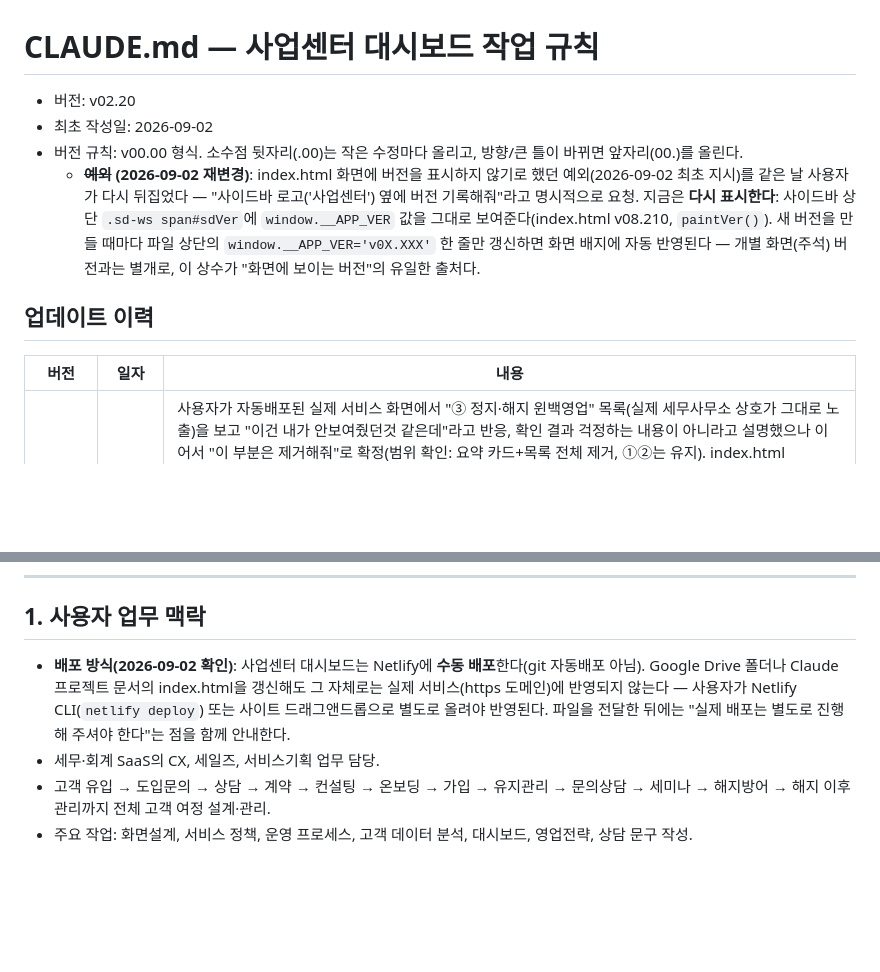
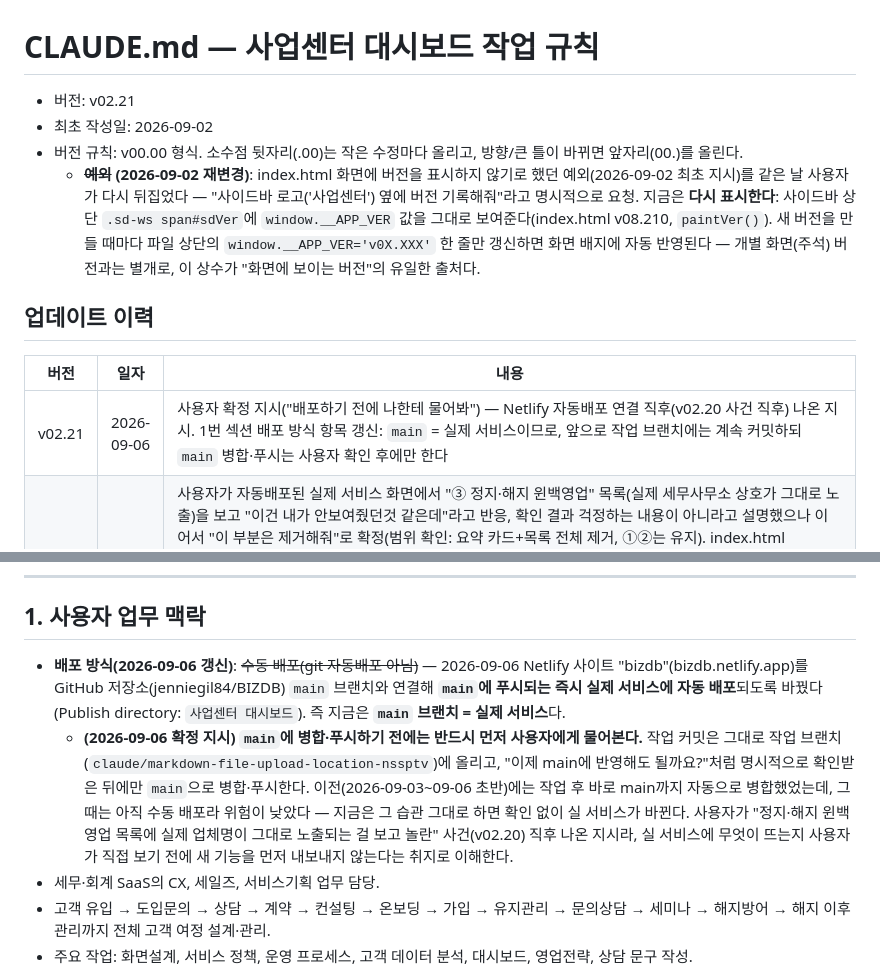
Before and after one commit to jenniegil84/BIZDB, a Markdown page: 사업센터 대시보드/CLAUDE.md, 2 parts joined by grey strips. Drawn GitHub-style; blank space fills up the shorter version.

Commit message:
docs: main 병합 전 사용자 확인 필수 규칙 추가 (Netlify 자동배포 연결에 따른 정책)
Co-Authored-By: Claude Sonnet 5 <noreply@anthropic.com>
Claude-Session: https://claude.ai/code/session_01Hapc453Bs9qcDUHXTdsw5Q

```diff
--- a/사업센터 대시보드/CLAUDE.md
+++ b/사업센터 대시보드/CLAUDE.md
@@ -1,6 +1,6 @@
 # CLAUDE.md — 사업센터 대시보드 작업 규칙
 
-- 버전: v02.20
+- 버전: v02.21
 - 최초 작성일: 2026-09-02
 - 버전 규칙: v00.00 형식. 소수점 뒷자리(.00)는 작은 수정마다 올리고, 방향/큰 틀이 바뀌면 앞자리(00.)를 올린다.
   - **~~예외~~ (2026-09-02 재변경)**: index.html 화면에 버전을 표시하지 않기로 했던 예외(2026-09-02
@@ -14,6 +14,7 @@
 
 | 버전 | 일자 | 내용 |
 |---|---|---|
+| v02.21 | 2026-09-06 | 사용자 확정 지시("배포하기 전에 나한테 물어봐") — Netlify 자동배포 연결 직후(v02.20 사건 직후) 나온 지시. 1번 섹션 배포 방식 항목 갱신: `main` = 실제 서비스이므로, 앞으로 작업 브랜치에는 계속 커밋하되 `main` 병합·푸시는 사용자 확인 후에만 한다 |
 | v02.20 | 2026-09-06 | 사용자가 자동배포된 실제 서비스 화면에서 "③ 정지·해지 윈백영업" 목록(실제 세무사무소 상호가 그대로 노출)을 보고 "이건 내가 안보여줬던것 같은데"라고 반응, 확인 결과 걱정하는 내용이 아니라고 설명했으나 이어서 "이 부분은 제거해줘"로 확정(범위 확인: 요약 카드+목록 전체 제거, ①②는 유지). index.html v08.220에서 WINBACK 배열·winback* 함수 전부·board_winback 저장 연동(BOARD_STATE_MAP·MERGEABLE_KINDS·loadFromSupabase·schedulePersist·saveToSheet 5곳)을 전부 삭제, teamGoalsHtml을 2칸 그리드로 축소. 삭제 시점에 전 업체 처리 상태가 '미처리'(기본값)뿐이었어서 실사용 기록 유실 없음을 확인 후 삭제(20번 항목 원칙 — 대량 삭제 전 데이터 상태 확인). ①②·월별 목표 표(joinCountRange 등 공유 함수)는 그대로 유지, 17개 탭+week 전수 확인(오류 0건) |
 | v02.19 | 2026-09-06 | 사용자가 참고 이미지("월별 플러스 및 프로모션 가입 실적 현황")를 보여주며 요청 — 주간회의 "★ 팀 3대 목표" 아래에 연간 목표 대비 월별 실적 표 추가(index.html v08.219). 연간 목표(신규가입·개업성장패키지 가입)는 확정값이 아니라 팀이 월별로 직접 입력(board_montarget, board_budget과 같은 저장 방식 — 아직 3자 병합 아님). 실적은 세무사무소목록·청구파일에서 월별 자동 집계(joinCountRange·pkgJoinCountRange — 기존 주간 집계 pkgJoinCountWeek와 계산 로직 공유하도록 리팩터링), 아직 지나지 않은 미래 달은 실적을 0으로 지어내지 않고 '—'로 표시. 합계 행의 달성실적·달성률은 참고 이미지와 같은 방식(월별 개별 차이의 합이 아니라 "현재까지 실적 합계 − 연간 전체 목표 합계")으로 계산 — 가짜 데이터로 검증해 이미지의 산식과 일치함을 확인. 17개 탭+week 전수 확인(오류 0건), 빈 상태 정상(정직하게 0/— 표시) 확인 |
 | v02.18 | 2026-09-03 | 사용자 요청("팀원들이 3가지(플러스전환·개업성장패키지 가입·정지해지 윈백영업)를 목표로 삼고 활동계획 세우게") 반영 — 주간회의 화면에 "★ 팀 3대 목표" 섹션 신설(index.html v08.218). ①플러스전환은 기존 WKKPI_HERO 실적 재사용. ②개업성장패키지 가입은 팀이 주간 목표 건수를 입력(getWeek(wk).pkgTarget, board_week 저장 — 아직 3자 병합 아님, 동시 편집 위험 CLAUDE.md 3번 항목과 동일)하고 실적은 자동 집계(pkgJoinCountWeek, 사업자번호 매칭 — v08.217과 같은 방식, plan190Promo의 이름 매칭 재사용 안 함). ③정지·해지 윈백영업은 세무사무소목록에서 대상(현재 상태=정지/해지)을 자동 생성하고, 팀원이 업체별 처리 상태(연락함/재가입성공/실패)를 기록 — 새 저장 종류 `board_winback`을 CARDS/UNIS와 같은 3자 병합(사업자번호 키)으로 추가해 동시 편집에 안전하게 함(BOARD_STATE_MAP·MERGEABLE_KINDS·loadFromSupabase·schedulePersist·saveToSheet 5곳 모두 반영). 가짜 데이터로 목표/실적/윈백 상태 변경 전체 흐름을 Playwright로 검증(입력 즉시 반영, 목록·요약 카운트 모두 갱신 확인), 17개 탭 + week 탭 전수 확인(오류 0건). Supabase 실제 저장은 이 세션에서 라이브로 검증하지 못함 — 실제 서비스에서 새로고침 후에도 값이 유지되는지, 여러 명이 동시에 다른 업체 상태를 바꿔도 서로 안 지우는지 확인 필요 |
@@ -44,10 +45,18 @@
 
 ## 1. 사용자 업무 맥락
 
-- **배포 방식(2026-09-02 확인)**: 사업센터 대시보드는 Netlify에 **수동 배포**한다(git 자동배포 아님). Google Drive
-  폴더나 Claude 프로젝트 문서의 index.html을 갱신해도 그 자체로는 실제 서비스(https 도메인)에 반영되지
-  않는다 — 사용자가 Netlify CLI(`netlify deploy`) 또는 사이트 드래그앤드롭으로 별도로 올려야 반영된다.
-  파일을 전달한 뒤에는 "실제 배포는 별도로 진행해 주셔야 한다"는 점을 함께 안내한다.
+- **배포 방식(2026-09-06 갱신)**: ~~수동 배포(git 자동배포 아님)~~ — 2026-09-06 Netlify 사이트
+  "bizdb"(bizdb.netlify.app)를 GitHub 저장소(jenniegil84/BIZDB) `main` 브랜치와 연결해
+  **`main`에 푸시되는 즉시 실제 서비스에 자동 배포**되도록 바꿨다(Publish directory:
+  `사업센터 대시보드`). 즉 지금은 **`main` 브랜치 = 실제 서비스**다.
+  - **(2026-09-06 확정 지시) `main`에 병합·푸시하기 전에는 반드시 먼저 사용자에게 물어본다.**
+    작업 커밋은 그대로 작업 브랜치(`claude/markdown-file-upload-location-nssptv`)에 올리고,
+    "이제 main에 반영해도 될까요?"처럼 명시적으로 확인받은 뒤에만 `main`으로 병합·푸시한다.
+    이전(2026-09-03~09-06 초반)에는 작업 후 바로 main까지 자동으로 병합했었는데, 그때는
+    아직 수동 배포라 위험이 낮았다 — 지금은 그 습관 그대로 하면 확인 없이 실 서비스가
+    바뀐다. 사용자가 "정지·해지 윈백영업 목록에 실제 업체명이 그대로 노출되는 걸 보고
+    놀란" 사건(v02.20) 직후 나온 지시라, 실 서비스에 무엇이 뜨는지 사용자가 직접 보기
+    전에 새 기능을 먼저 내보내지 않는다는 취지로 이해한다.
 - 세무·회계 SaaS의 CX, 세일즈, 서비스기획 업무 담당.
 - 고객 유입 → 도입문의 → 상담 → 계약 → 컨설팅 → 온보딩 → 가입 → 유지관리 → 문의상담 → 세미나 → 해지방어 → 해지 이후 관리까지 전체 고객 여정 설계·관리.
 - 주요 작업: 화면설계, 서비스 정책, 운영 프로세스, 고객 데이터 분석, 대시보드, 영업전략, 상담 문구 작성.
```
